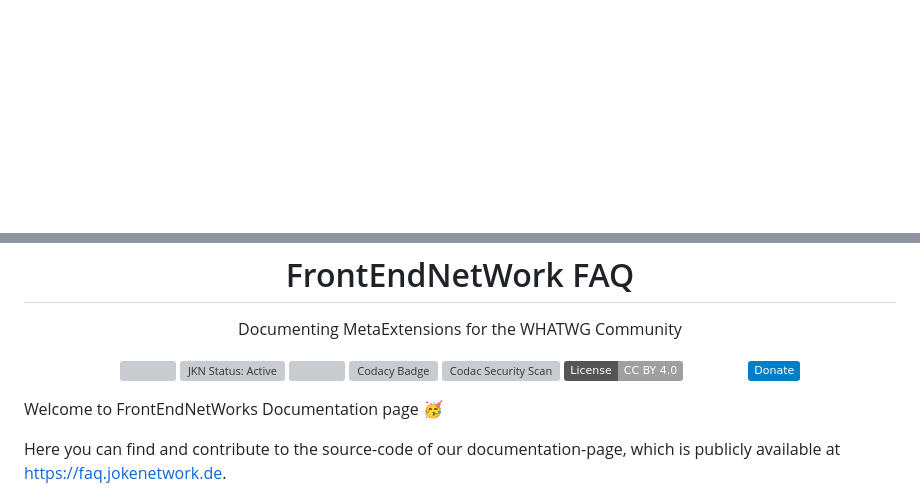
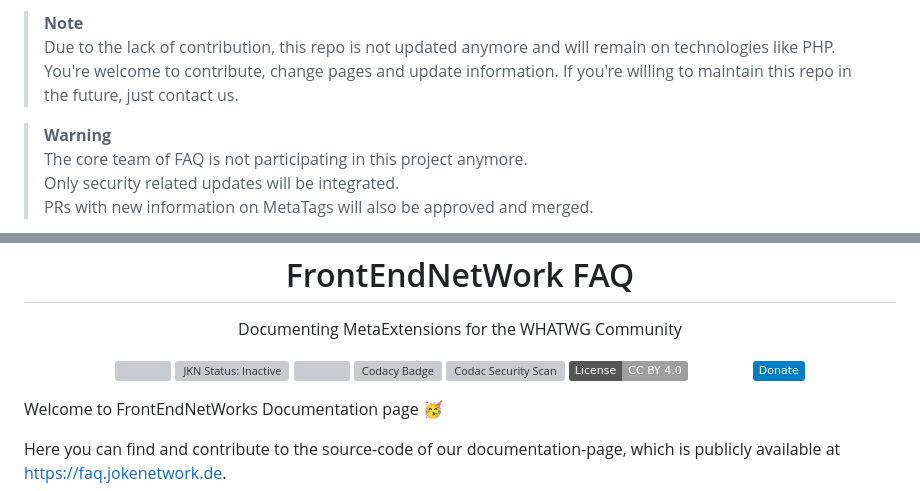
Before and after one commit to frontendnetwork/faq, a Markdown page: README.md, 2 parts joined by grey strips. Drawn GitHub-style; badges without logos; blank space fills up the shorter version; grey boxes are pictures that could not be loaded.

```diff
--- a/README.md
+++ b/README.md
@@ -1 +1,10 @@
+> **Note** <br />
+> Due to the lack of contribution, this repo is not updated anymore and will remain on technologies like PHP. <br>
+> You're welcome to contribute, change pages and update information. If you're willing to maintain this repo in the future, just contact us.<br>
+
+> **Warning** <br />
+> The core team of FAQ is not participating in this project anymore.<br>
+> Only security related updates will be integrated.<br>
+> PRs with new information on MetaTags will also be approved and merged.
+
 <p align="center">
@@ -5,7 +13,7 @@
 </p>
   <p align="center">
 	<a href="https://app.fossa.com/projects/git%2Bgithub.com%2FJokeNetwork%2Ffaq?ref=badge_shield" alt="FOSSA Status"><img src="https://app.fossa.com/api/projects/git%2Bgithub.com%2FJokeNetwork%2Ffaq.svg?type=small"/></a>
-	<a href="https://jokenetwork.de/badges"><img alt="JKN Status: Active" src="https://jokenetwork.de/assets/img/gitstatus/communitybased.svg"></a>
+	<a href="https://jokenetwork.de/badges"><img alt="JKN Status: Inactive" src="https://jokenetwork.de/assets/img/gitstatus/inactive.svg"></a>
 	<a href="https://codeclimate.com/github/JokeNetwork/faq/maintainability"><img src="https://api.codeclimate.com/v1/badges/471a4451f5f942ebadc3/maintainability" /></a>
 	<a href="https://www.codacy.com/gh/JokeNetwork/faq/dashboard?utm_source=github.com&amp;utm_medium=referral&amp;utm_content=JokeNetwork/faq&amp;utm_campaign=Badge_Grade"><img src="https://app.codacy.com/project/badge/Grade/289e5f20012c427283981741b1402da9" alt="Codacy Badge"></a>
     <a href="https://github.com/JokeNetwork/faq/actions/workflows/codacy-analysis.yml"><img alt="Codac Security Scan" src="https://github.com/JokeNetwork/faq/actions/workflows/codacy-analysis.yml/badge.svg"></a>
```
Also changed, not shown: other parts of README.md (+0 -1 lines).
